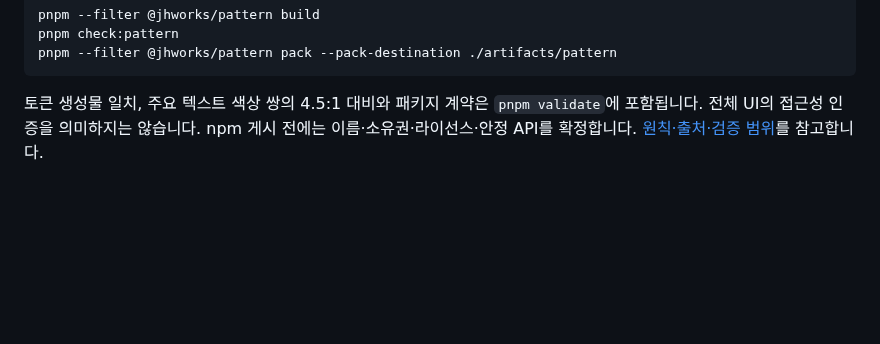
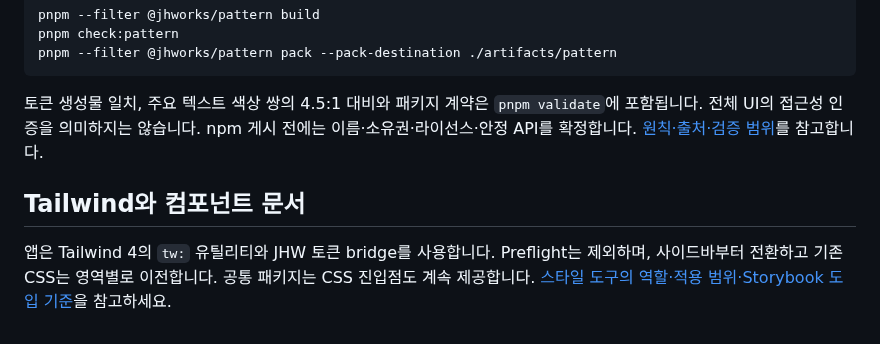
Before and after one commit to tykimdream/JHWorks-AI-Groupware, a Markdown page: docs/development.md, the part around the change. GitHub-like rendering; blank space fills up the shorter version.

```diff
--- a/docs/development.md
+++ b/docs/development.md
@@ -125,3 +125,9 @@ pnpm --filter @jhworks/pattern pack --pack-destination ./artifacts/pattern
 토큰 생성물 일치, 주요 텍스트 색상 쌍의 4.5:1 대비와 패키지 계약은 `pnpm validate`에 포함됩니다.
 전체 UI의 접근성 인증을 의미하지는 않습니다. npm 게시 전에는 이름·소유권·라이선스·안정 API를 확정합니다.
 [원칙·출처·검증 범위](design/ux-principles.md)를 참고합니다.
+
+## Tailwind와 컴포넌트 문서
+
+앱은 Tailwind 4의 `tw:` 유틸리티와 JHW 토큰 bridge를 사용합니다. Preflight는 제외하며,
+사이드바부터 전환하고 기존 CSS는 영역별로 이전합니다. 공통 패키지는 CSS 진입점도 계속 제공합니다.
+[스타일 도구의 역할·적용 범위·Storybook 도입 기준](design/styling.md)을 참고하세요.
```
Also changed, not shown: README.md (+3 -3 lines), docs/design/styling.md (added, +43 -0 lines), docs/engineering/current-status.md (+9 -0 lines), docs/portfolio/screenshots/public-expense-approved-desktop.png, docs/portfolio/screenshots/public-expense-approved-mobile.png, docs/portfolio/screenshots/public-home-desktop.png, docs/portfolio/screenshots/public-home-mobile.png, 10 other files.
